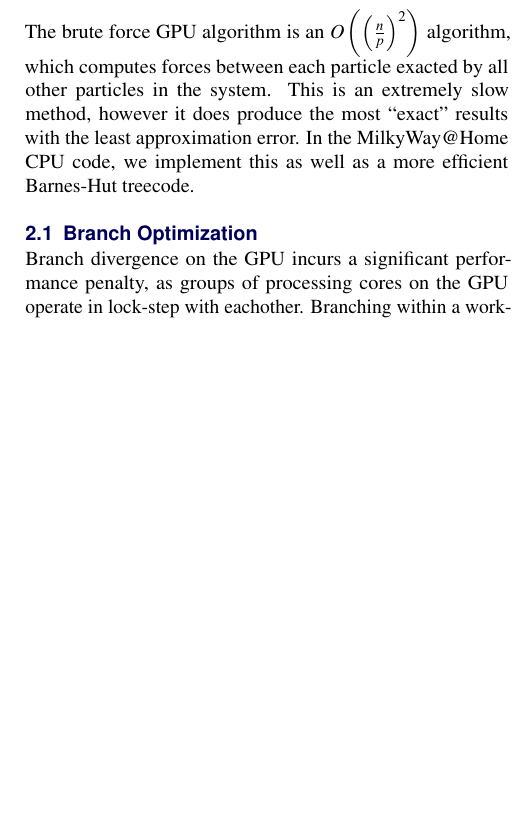
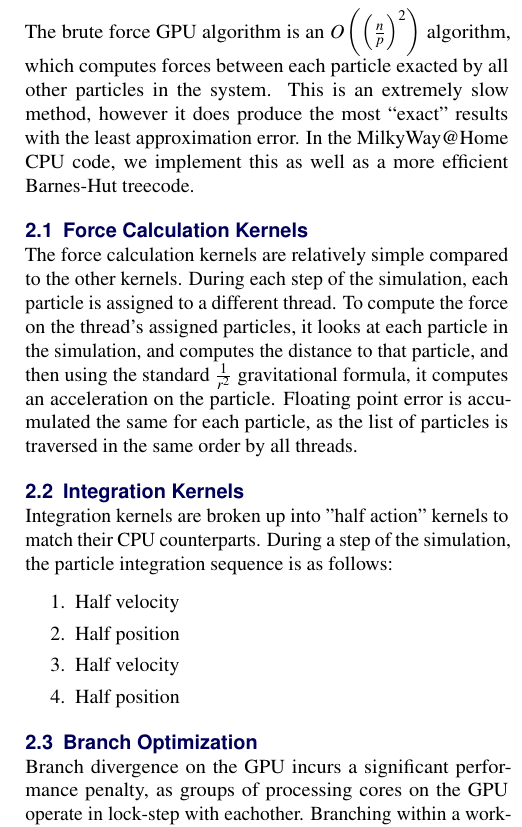
Before and after one commit to simharry3/MW-Home-timeline, a LaTeX document (researchStatement.tex): part of one column of page 2 of 3 before the commit and part of one column of page 2 of 4 after it, cut so that both start at the same text, the shorter picture padded with empty space. Compiled offline with pdfLaTeX.

Commit message:
addition of brute force sections

```diff
--- a/researchStatement.tex
+++ b/researchStatement.tex
@@ -129,6 +129,19 @@ Learned how to use the OpenCL API for accessing the GPU. General topics include
 \section{Brute-Force Exact N-Body}
 The brute force GPU algorithm is an $O\left(\left(\frac{n}{p}\right)^2\right)$ algorithm, which computes forces between each particle exacted by all other particles in the system. This is an extremely slow method, however it does produce the most “exact” results with the least approximation error. In the MilkyWay@Home CPU code, we implement this as well as a more efficient Barnes-Hut treecode.
 
+\subsection{Force Calculation Kernels}
+The force calculation kernels are relatively simple compared to the other kernels. During each step of the simulation, each particle is assigned to a different thread. To compute the force on the thread's assigned particles, it looks at each particle in the simulation, and computes the distance to that particle, and then using the standard $\frac{1}{r^2}$ gravitational formula, it computes an acceleration on the particle. Floating point error is accumulated the same for each particle, as the list of particles is traversed in the same order by all threads.
+
+\subsection{Integration Kernels}
+Integration kernels are broken up into "half action" kernels to match their CPU counterparts. During a step of the simulation, the particle integration sequence is as follows:
+\begin{enumerate}
+    \setlength\itemsep{0.1pt}
+    \item Half velocity
+    \item Half position
+    \item Half velocity
+    \item Half position
+\end{enumerate}
+
 \subsection{Branch Optimization}
 Branch divergence on the GPU incurs a significant performance penalty, as groups of processing cores on the GPU operate in lock-step with eachother. Branching within a workgroup causes processors that did not take the branch to perform instruction repetition in order to “wait” for the branched processes to catch up. For example, on current nVidia architectures, one thread which diverges from the workgroup can de-rail 31 other threads as they wait for the process to finish. To combat this, if possible, branch statements are replaced with logic multipliers on various values so that branch divergence is not possible.
 
```
